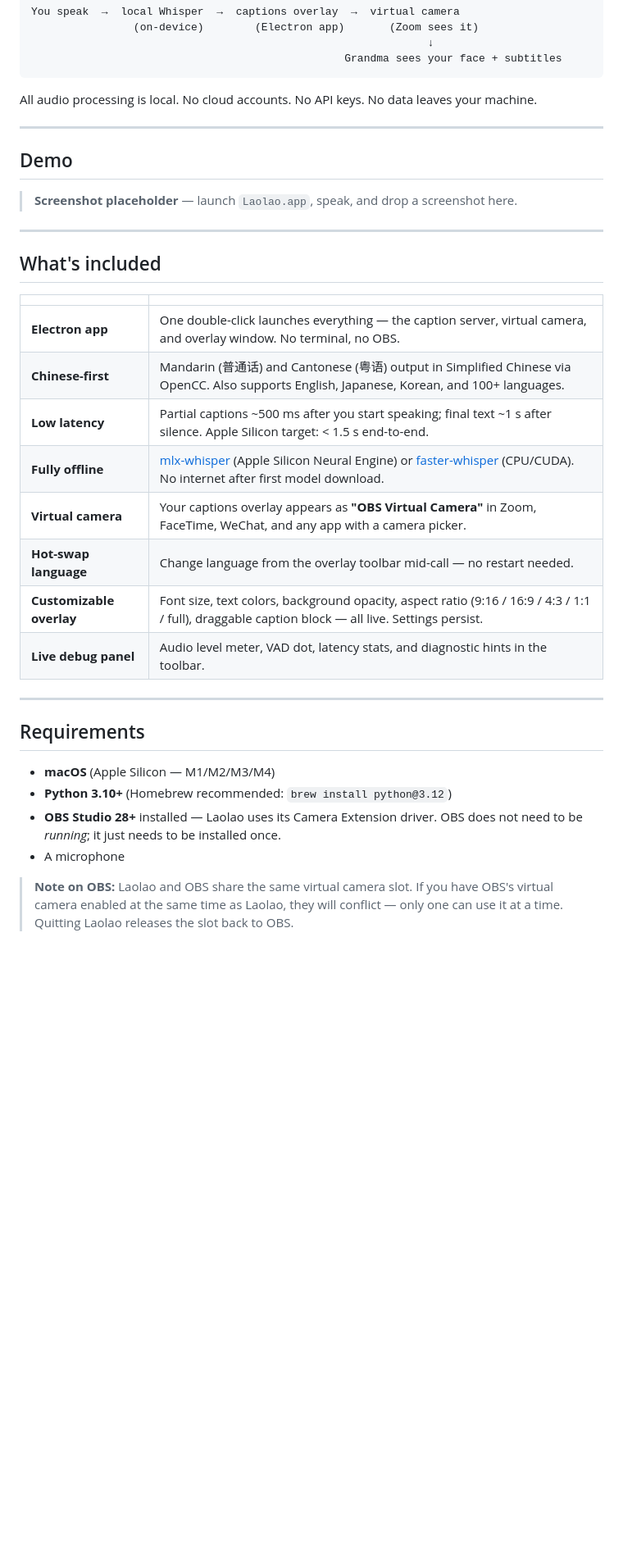
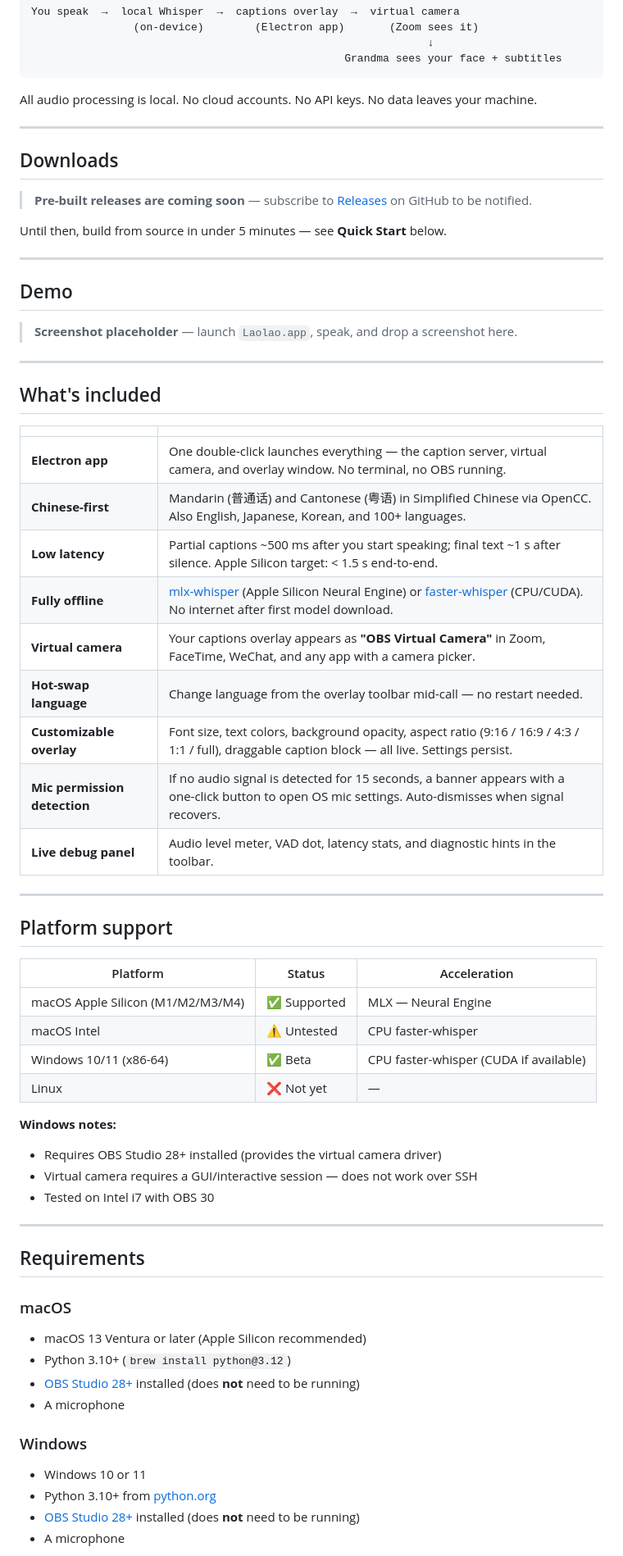
Before and after one commit to BensonRen/Laolao, a Markdown page: README.md, the part around one of its changes. Shown at 82% size. Drawn GitHub-style; blank space fills up the shorter version.

```diff
--- a/README.md
+++ b/README.md
@@ -15,6 +15,14 @@ All audio processing is local. No cloud accounts. No API keys. No data leaves yo
 
 ---
 
+## Downloads
+
+> **Pre-built releases are coming soon** — subscribe to [Releases](https://github.com/BensonRen/Laolao/releases) on GitHub to be notified.
+
+Until then, build from source in under 5 minutes — see **Quick Start** below.
+
+---
+
 ## Demo
 
 > **Screenshot placeholder** — launch `Laolao.app`, speak, and drop a screenshot here.
@@ -25,23 +33,45 @@ All audio processing is local. No cloud accounts. No API keys. No data leaves yo
 
 | | |
 |---|---|
-| **Electron app** | One double-click launches everything — the caption server, virtual camera, and overlay window. No terminal, no OBS. |
-| **Chinese-first** | Mandarin (普通话) and Cantonese (粤语) output in Simplified Chinese via OpenCC. Also supports English, Japanese, Korean, and 100+ languages. |
+| **Electron app** | One double-click launches everything — the caption server, virtual camera, and overlay window. No terminal, no OBS running. |
+| **Chinese-first** | Mandarin (普通话) and Cantonese (粤语) in Simplified Chinese via OpenCC. Also English, Japanese, Korean, and 100+ languages. |
 | **Low latency** | Partial captions ~500 ms after you start speaking; final text ~1 s after silence. Apple Silicon target: < 1.5 s end-to-end. |
 | **Fully offline** | [mlx-whisper](https://github.com/ml-explore/mlx-examples) (Apple Silicon Neural Engine) or [faster-whisper](https://github.com/SYSTRAN/faster-whisper) (CPU/CUDA). No internet after first model download. |
 | **Virtual camera** | Your captions overlay appears as **"OBS Virtual Camera"** in Zoom, FaceTime, WeChat, and any app with a camera picker. |
 | **Hot-swap language** | Change language from the overlay toolbar mid-call — no restart needed. |
 | **Customizable overlay** | Font size, text colors, background opacity, aspect ratio (9:16 / 16:9 / 4:3 / 1:1 / full), draggable caption block — all live. Settings persist. |
+| **Mic permission detection** | If no audio signal is detected for 15 seconds, a banner appears with a one-click button to open OS mic settings. Auto-dismisses when signal recovers. |
 | **Live debug panel** | Audio level meter, VAD dot, latency stats, and diagnostic hints in the toolbar. |
+
+---
+
+## Platform support
+
+| Platform | Status | Acceleration |
+|---|---|---|
+| macOS Apple Silicon (M1/M2/M3/M4) | ✅ Supported | MLX — Neural Engine |
+| macOS Intel | ⚠️ Untested | CPU faster-whisper |
+| Windows 10/11 (x86-64) | ✅ Beta | CPU faster-whisper (CUDA if available) |
+| Linux | ❌ Not yet | — |
+
+**Windows notes:**
+- Requires OBS Studio 28+ installed (provides the virtual camera driver)
+- Virtual camera requires a GUI/interactive session — does not work over SSH
+- Tested on Intel i7 with OBS 30
 
 ---
 
 ## Requirements
 
-- **macOS** (Apple Silicon — M1/M2/M3/M4)
-- **Python 3.10+** (Homebrew recommended: `brew install python@3.12`)
-- **OBS Studio 28+** installed — Laolao uses its Camera Extension driver. OBS does not need to be *running*; it just needs to be installed once.
+### macOS
+- macOS 13 Ventura or later (Apple Silicon recommended)
+- Python 3.10+ (`brew install python@3.12`)
+- [OBS Studio 28+](https://obsproject.com/) installed (does **not** need to be running)
 - A microphone
 
-> **Note on OBS:** Laolao and OBS share the same virtual camera slot. If you have OBS's virtual camera enabled at the same time as Laolao, they will conflict — only one can use it at a time. Quitting Laolao releases the slot back to OBS.
+### Windows
+- Windows 10 or 11
+- Python 3.10+ from [python.org](https://www.python.org/downloads/)
+- [OBS Studio 28+](https://obsproject.com/) installed (does **not** need to be running)
+- A microphone
 
```
Also changed, not shown: other parts of README.md (+103 -53 lines).
